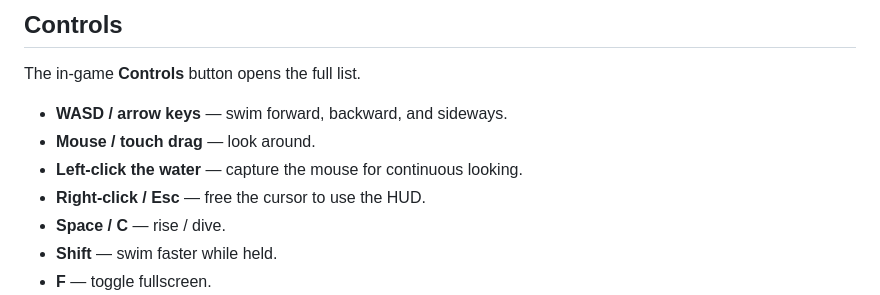
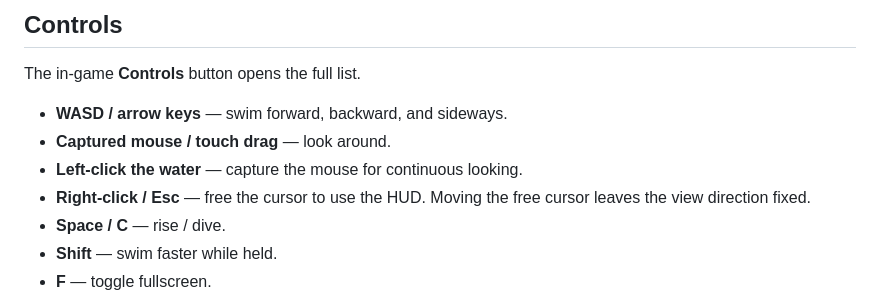
Before and after one commit to triple6xseven/Akvarium, a Markdown page: README.md, the part around one of its changes. Rendered like a GitHub page.

```diff
--- a/README.md
+++ b/README.md
@@ -42,9 +43,9 @@ A vertical, looping flythrough through the kelp canyon, with a whale passing ove
 The in-game **Controls** button opens the full list.
 
 - **WASD / arrow keys** — swim forward, backward, and sideways.
-- **Mouse / touch drag** — look around.
+- **Captured mouse / touch drag** — look around.
 - **Left-click the water** — capture the mouse for continuous looking.
-- **Right-click / Esc** — free the cursor to use the HUD.
+- **Right-click / Esc** — free the cursor to use the HUD. Moving the free cursor leaves the view direction fixed.
 - **Space / C** — rise / dive.
 - **Shift** — swim faster while held.
 - **F** — toggle fullscreen.
```
Also changed, not shown: other parts of README.md (+5 -4 lines), screenshots/akvarium-mini-9x16.jpg (added), screenshots/akvarium-mini.jpg, screenshots/akvarium.jpg, 3 other files.
